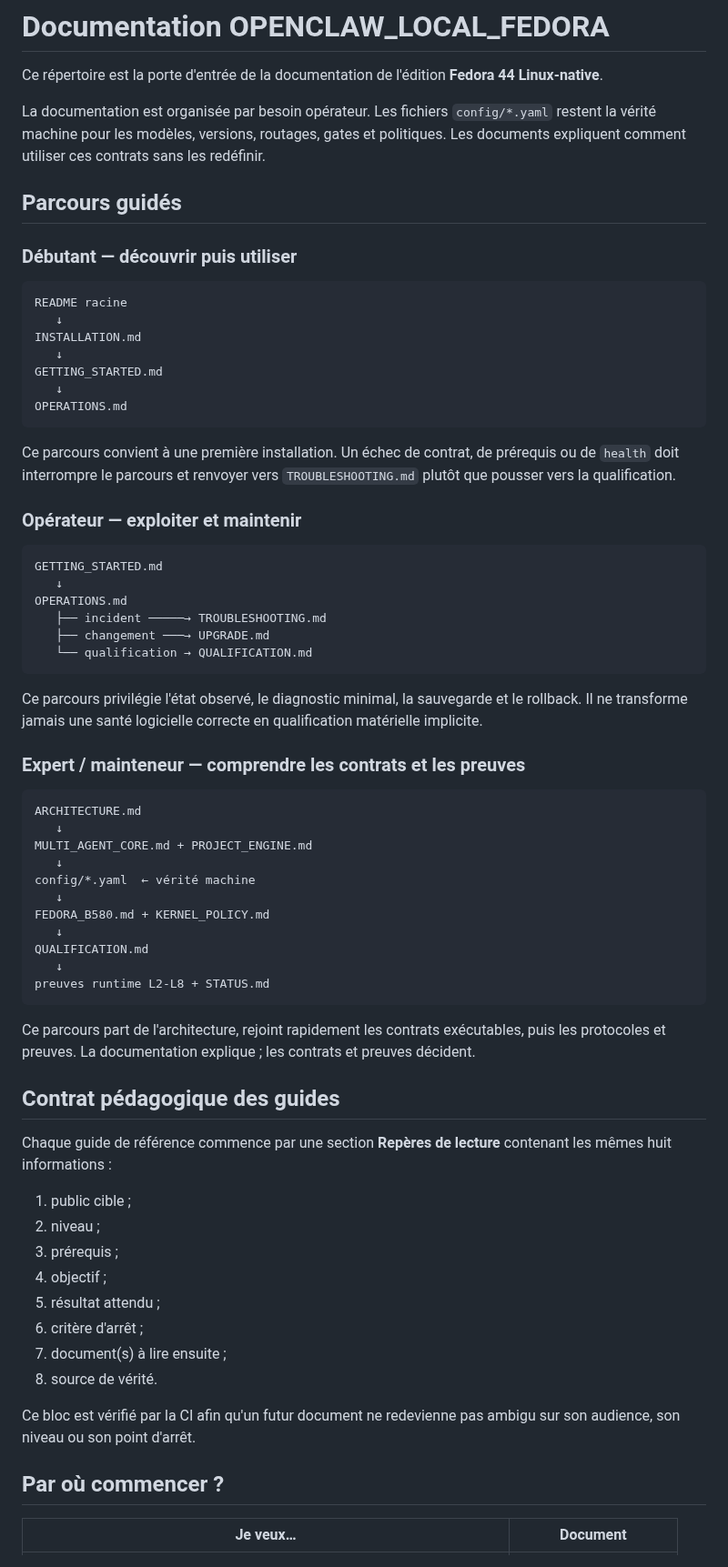
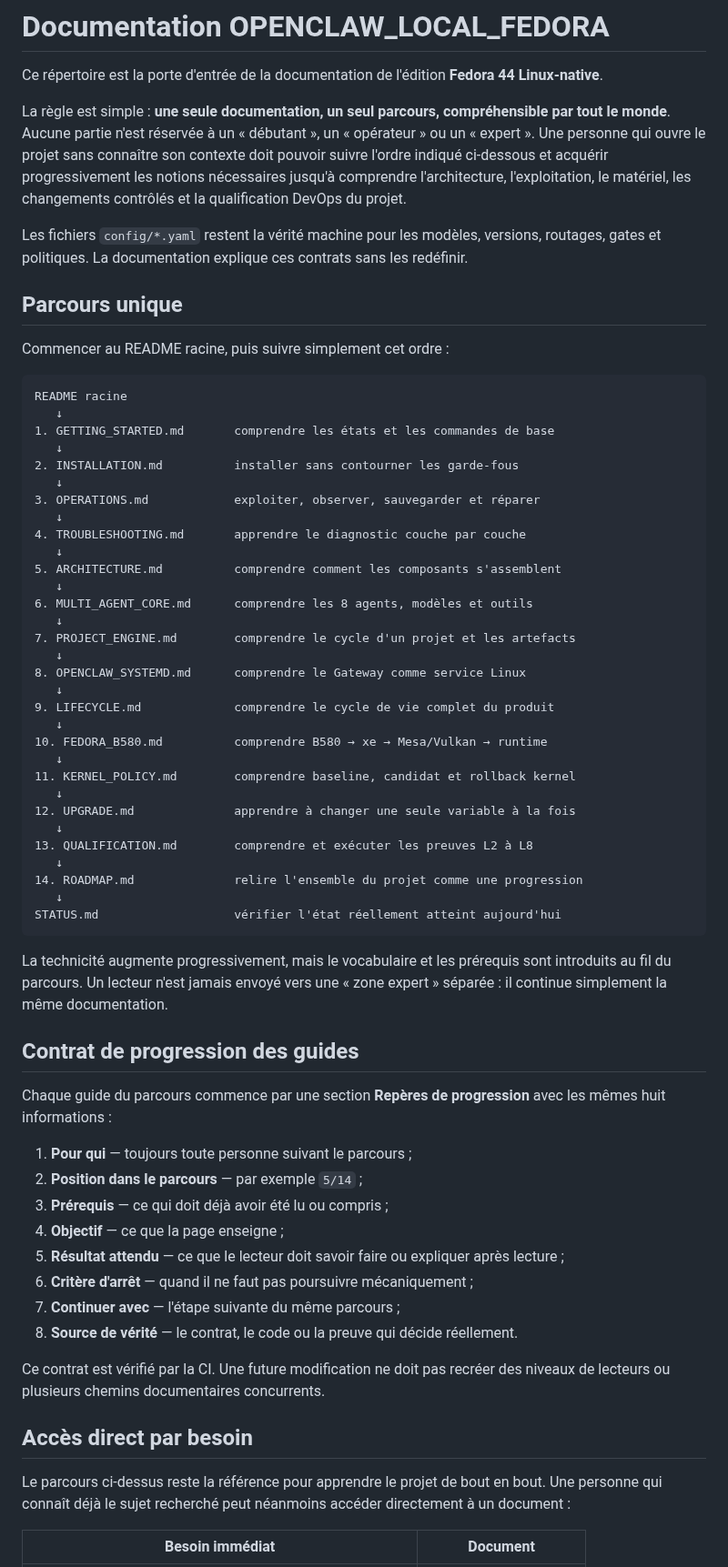
Before and after one commit to mathiasseguincadiche/OPENCLAW_LOCAL_FEDORA, a Markdown page: docs/README.md, the part around one of its changes. Shown at 91% size. Rendered like a GitHub page.

Commit message:
docs: replace audience tracks with one universal learning path

````diff
--- a/docs/README.md
+++ b/docs/README.md
@@ -2,71 +2,68 @@
 
 Ce répertoire est la porte d'entrée de la documentation de l'édition **Fedora 44 Linux-native**.
 
-La documentation est organisée par besoin opérateur. Les fichiers `config/*.yaml` restent la vérité machine pour les modèles, versions, routages, gates et politiques. Les documents expliquent comment utiliser ces contrats sans les redéfinir.
+La règle est simple : **une seule documentation, un seul parcours, compréhensible par tout le monde**. Aucune partie n'est réservée à un « débutant », un « opérateur » ou un « expert ». Une personne qui ouvre le projet sans connaître son contexte doit pouvoir suivre l'ordre indiqué ci-dessous et acquérir progressivement les notions nécessaires jusqu'à comprendre l'architecture, l'exploitation, le matériel, les changements contrôlés et la qualification DevOps du projet.
 
-## Parcours guidés
+Les fichiers `config/*.yaml` restent la vérité machine pour les modèles, versions, routages, gates et politiques. La documentation explique ces contrats sans les redéfinir.
 
-### Débutant — découvrir puis utiliser
+## Parcours unique
+
+Commencer au README racine, puis suivre simplement cet ordre :
 
 ```text
 README racine
    ↓
-INSTALLATION.md
+1. GETTING_STARTED.md       comprendre les états et les commandes de base
    ↓
-GETTING_STARTED.md
+2. INSTALLATION.md          installer sans contourner les garde-fous
    ↓
-OPERATIONS.md
+3. OPERATIONS.md            exploiter, observer, sauvegarder et réparer
+   ↓
+4. TROUBLESHOOTING.md       apprendre le diagnostic couche par couche
+   ↓
+5. ARCHITECTURE.md          comprendre comment les composants s'assemblent
+   ↓
+6. MULTI_AGENT_CORE.md      comprendre les 8 agents, modèles et outils
+   ↓
+7. PROJECT_ENGINE.md        comprendre le cycle d'un projet et les artefacts
+   ↓
+8. OPENCLAW_SYSTEMD.md      comprendre le Gateway comme service Linux
+   ↓
+9. LIFECYCLE.md             comprendre le cycle de vie complet du produit
+   ↓
+10. FEDORA_B580.md          comprendre B580 → xe → Mesa/Vulkan → runtime
+   ↓
+11. KERNEL_POLICY.md        comprendre baseline, candidat et rollback kernel
+   ↓
+12. UPGRADE.md              apprendre à changer une seule variable à la fois
+   ↓
+13. QUALIFICATION.md        comprendre et exécuter les preuves L2 à L8
+   ↓
+14. ROADMAP.md              relire l'ensemble du projet comme une progression
+   ↓
+STATUS.md                   vérifier l'état réellement atteint aujourd'hui
 ```
 
-Ce parcours convient à une première installation. Un échec de contrat, de prérequis ou de `health` doit interrompre le parcours et renvoyer vers `TROUBLESHOOTING.md` plutôt que pousser vers la qualification.
+La technicité augmente progressivement, mais le vocabulaire et les prérequis sont introduits au fil du parcours. Un lecteur n'est jamais envoyé vers une « zone expert » séparée : il continue simplement la même documentation.
 
-### Opérateur — exploiter et maintenir
+## Contrat de progression des guides
 
-```text
-GETTING_STARTED.md
-   ↓
-OPERATIONS.md
-   ├── incident ─────→ TROUBLESHOOTING.md
-   ├── changement ───→ UPGRADE.md
-   └── qualification → QUALIFICATION.md
-```
+Chaque guide du parcours commence par une section **Repères de progression** avec les mêmes huit informations :
 
-Ce parcours privilégie l'état observé, le diagnostic minimal, la sauvegarde et le rollback. Il ne transforme jamais une santé logicielle correcte en qualification matérielle implicite.
+1. **Pour qui** — toujours toute personne suivant le parcours ;
+2. **Position dans le parcours** — par exemple `5/14` ;
+3. **Prérequis** — ce qui doit déjà avoir été lu ou compris ;
+4. **Objectif** — ce que la page enseigne ;
+5. **Résultat attendu** — ce que le lecteur doit savoir faire ou expliquer après lecture ;
+6. **Critère d'arrêt** — quand il ne faut pas poursuivre mécaniquement ;
+7. **Continuer avec** — l'étape suivante du même parcours ;
+8. **Source de vérité** — le contrat, le code ou la preuve qui décide réellement.
 
-### Expert / mainteneur — comprendre les contrats et les preuves
+Ce contrat est vérifié par la CI. Une future modification ne doit pas recréer des niveaux de lecteurs ou plusieurs chemins documentaires concurrents.
 
-```text
-ARCHITECTURE.md
-   ↓
-MULTI_AGENT_CORE.md + PROJECT_ENGINE.md
-   ↓
-config/*.yaml  ← vérité machine
-   ↓
-FEDORA_B580.md + KERNEL_POLICY.md
-   ↓
-QUALIFICATION.md
-   ↓
-preuves runtime L2-L8 + STATUS.md
-```
+## Accès direct par besoin
 
-Ce parcours part de l'architecture, rejoint rapidement les contrats exécutables, puis les protocoles et preuves. La documentation explique ; les contrats et preuves décident.
+Le parcours ci-dessus reste la référence pour apprendre le projet de bout en bout. Une personne qui connaît déjà le sujet recherché peut néanmoins accéder directement à un document :
 
-## Contrat pédagogique des guides
-
-Chaque guide de référence commence par une section **Repères de lecture** contenant les mêmes huit informations :
-
-1. public cible ;
-2. niveau ;
-3. prérequis ;
-4. objectif ;
-5. résultat attendu ;
-6. critère d'arrêt ;
-7. document(s) à lire ensuite ;
-8. source de vérité.
-
-Ce bloc est vérifié par la CI afin qu'un futur document ne redevienne pas ambigu sur son audience, son niveau ou son point d'arrêt.
-
-## Par où commencer ?
-
-| Je veux… | Document |
+| Besoin immédiat | Document |
 |---|---|
````
Also changed, not shown: other parts of docs/README.md (+10 -33 lines).
